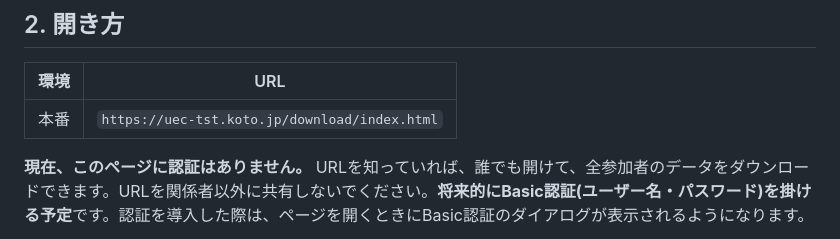
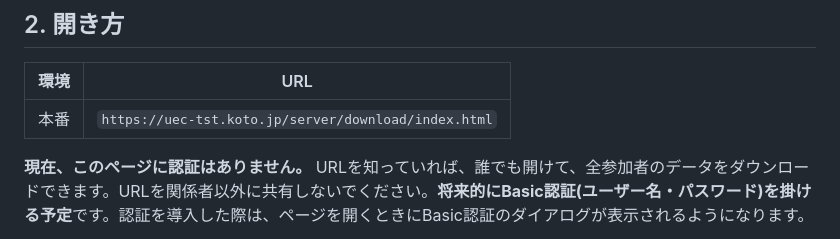
Before and after one commit to rissoto0220-boop/absolute-pitch-app, a Markdown page: server/docs/download-page-manual.md, the part around the change. Rendered like a GitHub page.

```diff
--- a/server/docs/download-page-manual.md
+++ b/server/docs/download-page-manual.md
@@ -17,7 +17,7 @@
 
 | 環境 | URL |
 |---|---|
-| 本番 | `https://uec-tst.koto.jp/download/index.html` |
+| 本番 | `https://uec-tst.koto.jp/server/download/index.html` |
 
 **現在、このページに認証はありません。** URLを知っていれば、誰でも開けて、全参加者のデータをダウンロードできます。URLを関係者以外に共有しないでください。**将来的にBasic認証(ユーザー名・パスワード)を掛ける予定**です。認証を導入した際は、ページを開くときにBasic認証のダイアログが表示されるようになります。
 
```
Also changed, not shown: server/docs/session-create-api.md (+3 -3 lines), server/docs/test-tool-manual.md (+1 -1 lines).
